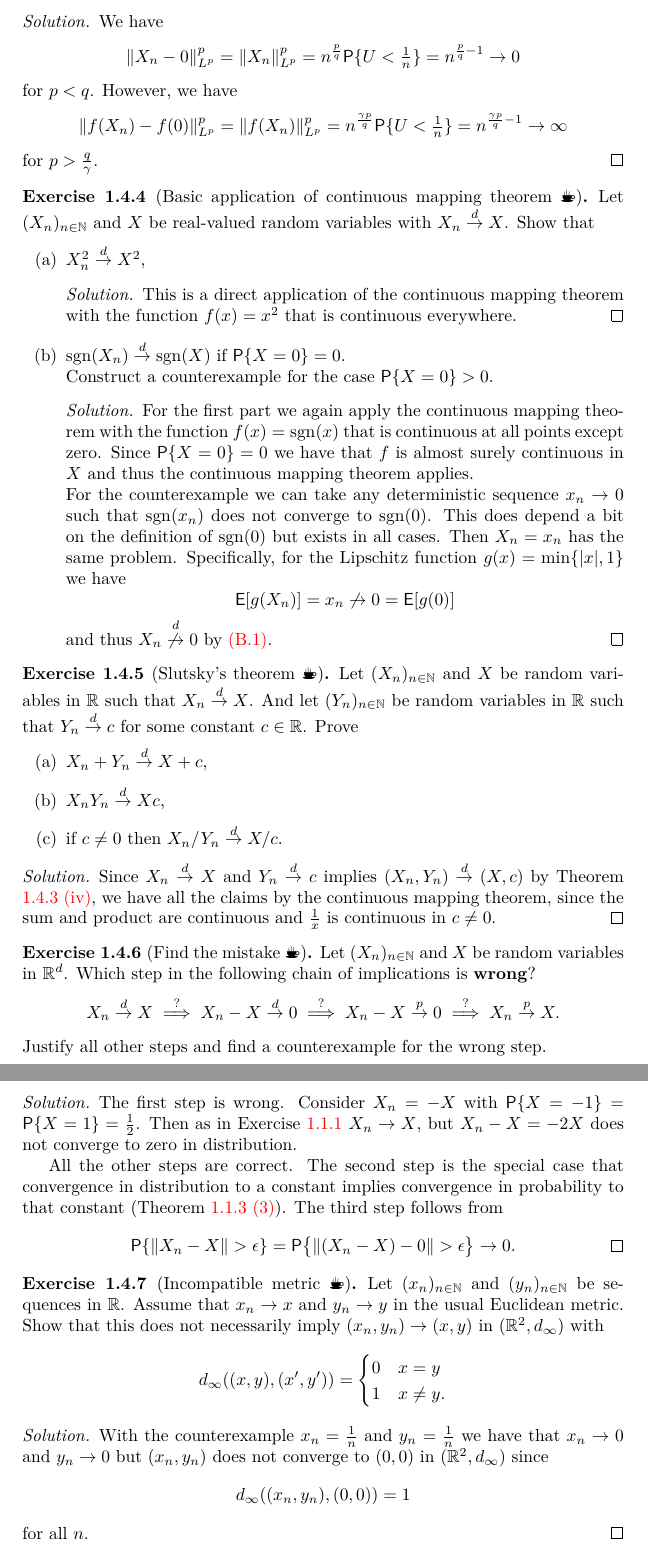
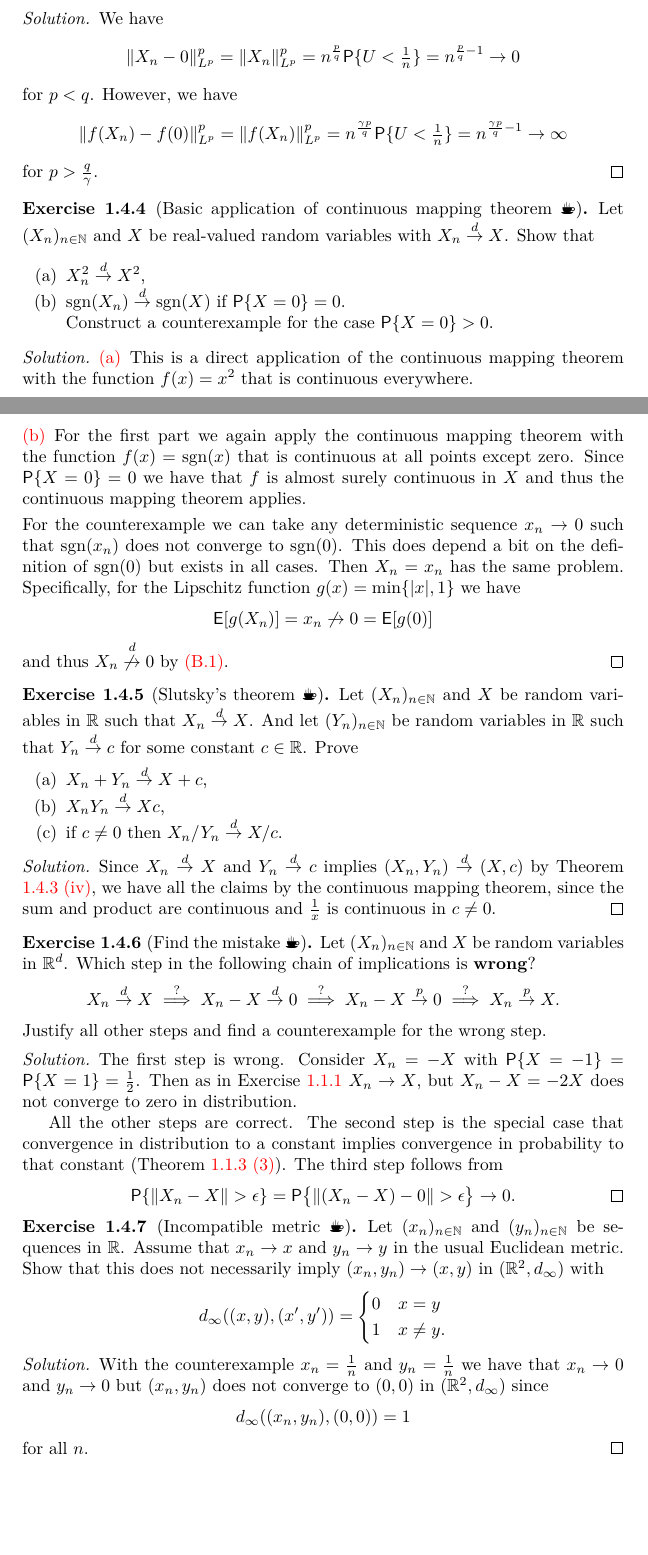
Before and after one commit to FelixBenning/Complements-prob-stat, a LaTeX thesis (ms.tex, which reads exercises/analysis/incompatible_metric.tex, exercises/probability/convergence/continuous_mapping/basic_application.tex, exercises/probability/convergence/continuous_mapping/slutzky_theorem.tex): two parts of pages 40 and 41 of 91 before the commit and two parts of pages 39 and 40 of 90 after it, joined at a grey line, cut so that both start at the same text, the shorter picture padded with empty space. Compiled offline with pdfLaTeX.

Commit message:
finish xsim prep for convergence

```diff
--- a/exercises/analysis/incompatible_metric.tex
+++ b/exercises/analysis/incompatible_metric.tex
@@ -13,6 +13,8 @@
             1 & x\neq y.
         \end{cases}
     \]
+\end{exercise}
+
 \begin{solution}
     With the counterexample \(x_n = \frac1n\) and \(y_n = \frac1n\) we have
     that \(x_n \to 0\) and \(y_n \to 0\) but \((x_n, y_n)\) does not
--- a/exercises/probability/convergence/continuous_mapping/basic_application.tex
+++ b/exercises/probability/convergence/continuous_mapping/basic_application.tex
@@ -4,15 +4,22 @@
     Let \((X_n)_{n\in \nat}\) and \(X\) be real-valued random variables
     with \(X_n \overset{d}\to X\). Show that
     \begin{enumerate}[label=(\alph*), noitemsep]
-        \item \(X_n^2 \overset{d}\to X^2\),
-        \begin{solution}
-            This is a direct application of the continuous mapping theorem with the function \(f(x) = x^2\) that is continuous everywhere.
-        \end{solution}
+        \item\label{it: (basic appl cont map) square}
+        \(X_n^2 \overset{d}\to X^2\),
 
-        \item \(\sgn(X_n) \overset{d}\to \sgn(X)\) if \(\prob{X=0} = 0\).
+        \item\label{it: (basic appl cont map) sign}
+        \(\sgn(X_n) \overset{d}\to \sgn(X)\) if \(\prob{X=0} = 0\).
 
         Construct a counterexample for the case \(\prob{X=0} > 0\).
+    \end{enumerate}
+\end{exercise}
+
 \begin{solution}
+\begin{enumerate}[wide=0pt]
+    \item[\ref{it: (basic appl cont map) square}]
+    This is a direct application of the continuous mapping theorem with the function \(f(x) = x^2\) that is continuous everywhere.
+
+    \item[\ref{it: (basic appl cont map) sign}]
     For the first part we again apply the continuous mapping theorem with the function \(f(x) = \sgn(x)\) that is continuous at all points except zero. Since \(\prob{X=0} = 0\) we have that \(f\) is almost surely continuous in \(X\) and thus the continuous mapping theorem applies.
 
     For the counterexample we can take any deterministic sequence \(x_n\to 0\)
@@ -24,6 +31,6 @@
         \E{g(X_n)} = x_n \not\to 0 = \E{g(0)}
     \]
     and thus \(X_n \overset{d}{\not\to} 0\) by \ref{it: b.lip}.
+    \qedhere
+\end{enumerate}
 \end{solution}
-    \end{enumerate}
-\end{exercise}
--- a/exercises/probability/convergence/continuous_mapping/slutzky_theorem.tex
+++ b/exercises/probability/convergence/continuous_mapping/slutzky_theorem.tex
@@ -4,11 +4,13 @@
     such that \(X_n \overset{d}\to X\). And let \((Y_n)_{n\in \nat}\) be random
     variables in \(\real\) such that \(Y_n \overset{d}\to c\) for some
     constant \(c\in \real\). Prove
-    \begin{enumerate}[label=(\alph*)]
+    \begin{enumerate}[label=(\alph*), noitemsep]
         \item \(X_n + Y_n \overset{d}\to X + c\),
         \item \(X_n Y_n \overset{d}\to X c\),
         \item if \(c \neq 0\) then \(X_n/Y_n \overset{d}\to X/c\).
     \end{enumerate}
+\end{exercise}
+
 \begin{solution}
     Since \(X_n \overset{d}\to X\) and \(Y_n \overset{d}\to c\) implies
     \((X_n, Y_n) \overset{d}\to (X,c)\) by Theorem \ref{thm: joint
```
Also changed, not shown: exercises/probability/convergence/borel-cantelli/bernoulli_success_sequence.tex (+12 -7 lines), exercises/probability/convergence/borel-cantelli/borel_0-1_law.tex (+1 -1 lines), exercises/probability/convergence/borel-cantelli/characterize_as_convergence.tex (+2 -1 lines), exercises/probability/convergence/borel-cantelli/infinite_monkey_theorem.tex (+2 -1 lines), exercises/probability/convergence/borel-cantelli/liminf-limsup_properties.tex (+2 -3 lines), exercises/probability/convergence/continuous_mapping/counterexample_Lp_continuous_mapping.tex (+2 -1 lines), exercises/probability/convergence/continuous_mapping/counterexample_joint_convergence.tex (+2 -1 lines), exercises/probability/convergence/continuous_mapping/hölder_continuous_functions.tex (+2 -1 lines), exercises/probability/convergence/continuous_mapping/joint_convergence_find_mistake.tex (+2 -1 lines), exercises/probability/convergence/types/convergence_as_not_Lp.tex (+2 -1 lines), exercises/analysis/incompatible_metric.tex (1 more changed lines), exercises/probability/convergence/continuous_mapping/slutzky_theorem.tex (1 more changed lines). Lines whose indentation alone changed are shown as unchanged.
